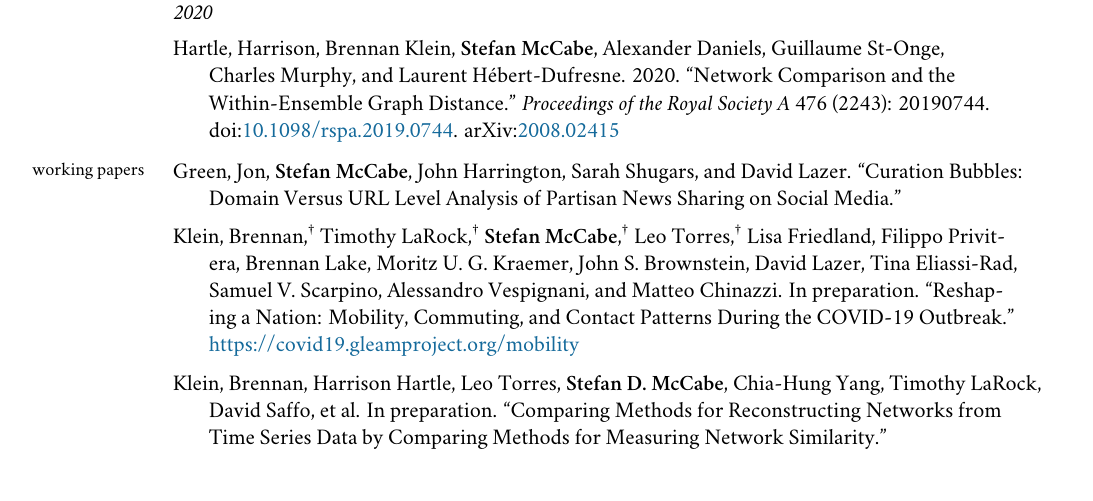
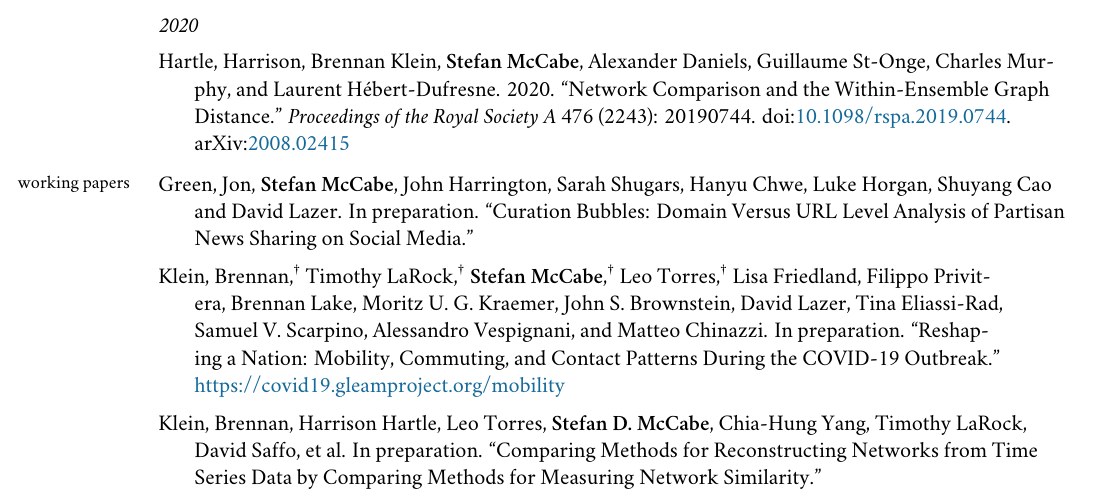
Before and after one commit to sdmccabe/vita, a LaTeX CV (cv.tex, which reads jk-vita.sty): part of page 1 of 2, cut so that both start at the same text. Compiled offline with XeLaTeX; a missing font is replaced by an installed copy or a similar font; a LaTeX package or settings file that is missing is left out.

Commit message:
update working papers

```diff
--- a/cv.tex
+++ b/cv.tex
@@ -83,9 +83,10 @@ doi:\href{https://doi.org/10.51685/jqd.2021.002}{10.51685/jqd.2021.002}
                % with hangingparas otherwise
 \vspace{-6mm} % ignore phantom subsection* when placing first paper
 \begin{hangparas}{.25in}{1}
-Green, Jon, \textbf{Stefan McCabe}, John Harrington, Sarah Shugars, and David Lazer.
-``Curation Bubbles: Domain Versus URL Level Analysis of Partisan News Sharing
-on Social Media.'' \vspace{2mm}
+Green, Jon, \textbf{Stefan McCabe}, John Harrington, Sarah Shugars, Hanyu
+Chwe, Luke Horgan, Shuyang Cao and David Lazer. In preparation. ``Curation
+Bubbles: Domain Versus URL Level Analysis of Partisan News Sharing on Social
+Media.'' \vspace{2mm}
 
 Klein, Brennan,\textsuperscript{\textdagger} Timothy
 LaRock,\textsuperscript{\textdagger} \textbf{Stefan
--- a/jk-vita.sty
+++ b/jk-vita.sty
@@ -13,7 +13,7 @@
 %%  ------------------------------------------------------------------------
 \usepackage{paralist,ragged2e,datetime}
 \usepackage{hyperref,fancyhdr,enumitem,color}
-\usepackage[centering, top=1.2in, right=1.2in]{geometry}
+\usepackage[centering, top=1.1in, right=1.1in]{geometry}
 \usepackage{fontspec}
 \usepackage{fontawesome}
 \usepackage[compact,small,sf,bf]{titlesec}
```
Also changed, not shown: cv.tex (8 more changed lines).
